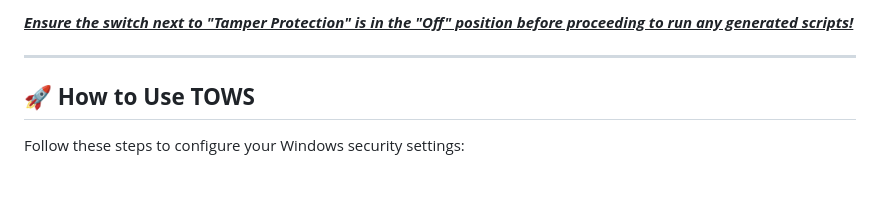
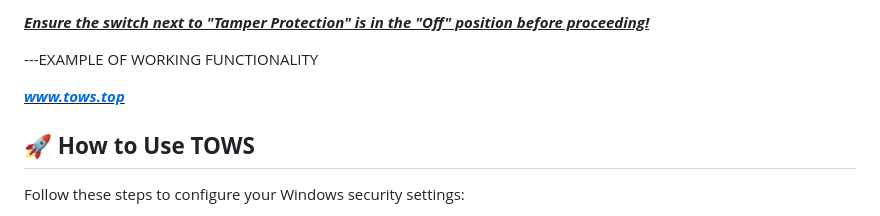
Before and after one commit to QuantumNook/Turn-Windows-Security-Off, a Markdown page: README.md, the part around the change. GitHub-like rendering; blank space fills up the shorter version.

```diff
--- a/README.md
+++ b/README.md
@@ -1,7 +1,11 @@
 
-***<u>Ensure the switch next to "Tamper Protection" is in the "Off" position before proceeding to run any generated scripts!</u>***
+***<u>Ensure the switch next to "Tamper Protection" is in the "Off" position before proceeding!</u>***
 
----
+---EXAMPLE OF WORKING FUNCTIONALITY
+
+***<u>www.tows.top</u>***
+
+
 
 ## 🚀 **How to Use TOWS**
 
```
